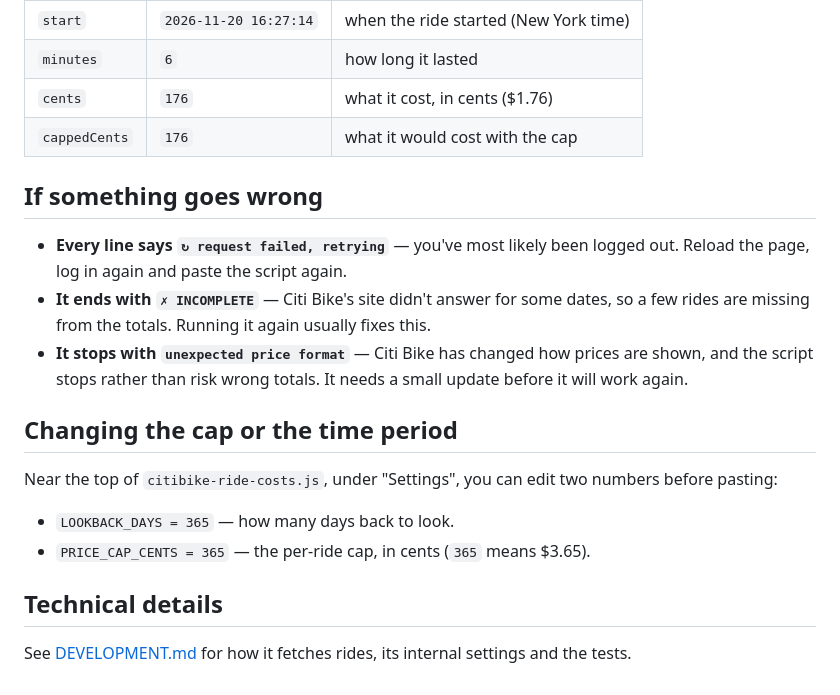
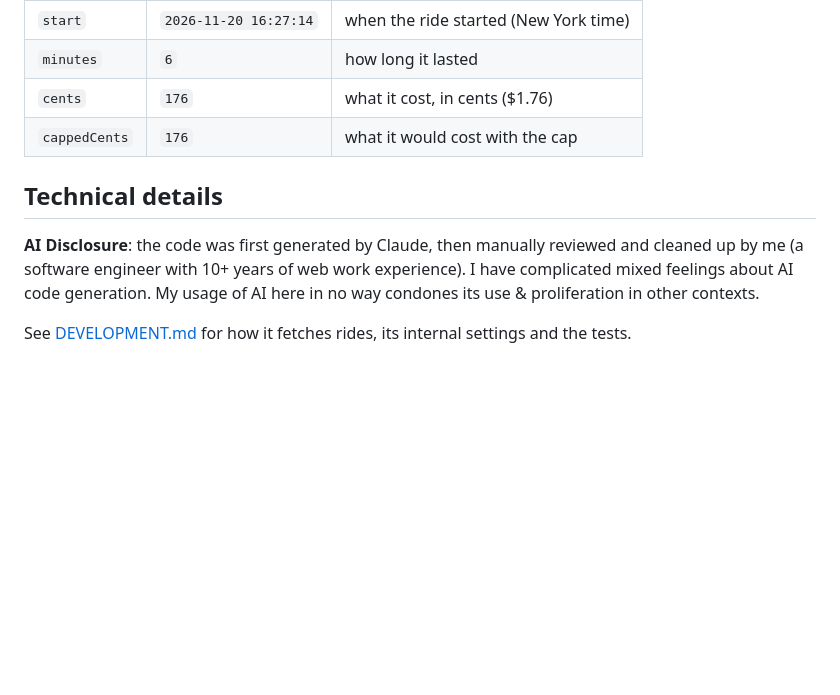
Before and after one commit to ZachGawlik/citibike-cost-report, a Markdown page: README.md, the part around one of its changes. Rendered like a GitHub page; blank space fills up the shorter version.

```diff
--- a/README.md
+++ b/README.md
@@ -64,25 +59,8 @@ first:
 | `cents`       | `176`                 | what it cost, in cents ($1.76)   |
 | `cappedCents` | `176`                 | what it would cost with the cap  |
 
-## If something goes wrong
-
-- **Every line says `↻ request failed, retrying`** — you've most likely been
-  logged out. Reload the page, log in again and paste the script again.
-- **It ends with `✗ INCOMPLETE`** — Citi Bike's site didn't answer for some
-  dates, so a few rides are missing from the totals. Running it again usually
-  fixes this.
-- **It stops with `unexpected price format`** — Citi Bike has changed how
-  prices are shown, and the script stops rather than risk wrong totals. It
-  needs a small update before it will work again.
-
-## Changing the cap or the time period
-
-Near the top of `citibike-ride-costs.js`, under "Settings", you can edit two
-numbers before pasting:
-
-- `LOOKBACK_DAYS = 365` — how many days back to look.
-- `PRICE_CAP_CENTS = 365` — the per-ride cap, in cents (`365` means $3.65).
-
 ## Technical details
 
+**AI Disclosure**: the code was first generated by Claude, then manually reviewed and cleaned up by me (a software engineer with 10+ years of web work experience). I have complicated mixed feelings about AI code generation. My usage of AI here in no way condones its use & proliferation in other contexts.
+
 See [DEVELOPMENT.md](DEVELOPMENT.md) for how it fetches rides, its internal settings and the tests.
```
Also changed, not shown: other parts of README.md (+21 -26 lines), example-output-browser.png (added).
